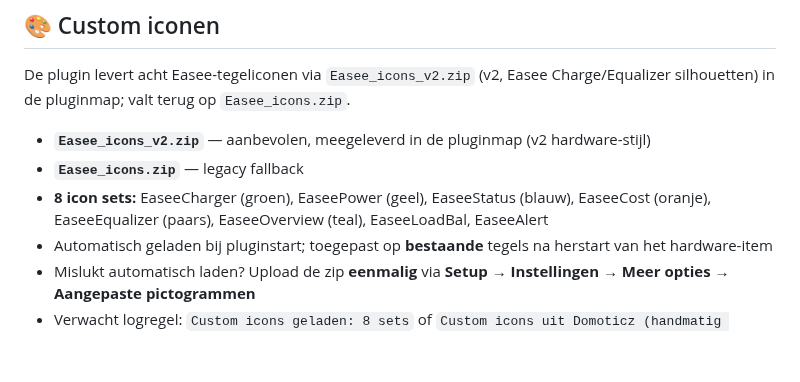
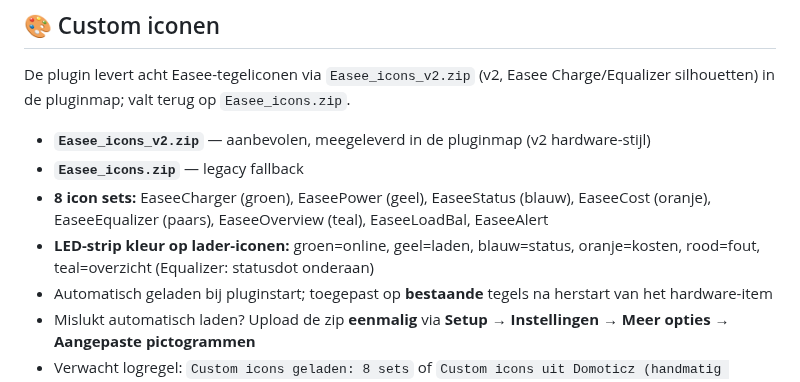
Before and after one commit to rleunk/easee-domoticz, a Markdown page: README.md, the part around the change. Drawn GitHub-style; blank space fills up the shorter version.

```diff
--- a/README.md
+++ b/README.md
@@ -148,6 +148,7 @@ De plugin levert acht Easee-tegeliconen via `Easee_icons_v2.zip` (v2, Easee Char
 - **`Easee_icons_v2.zip`** — aanbevolen, meegeleverd in de pluginmap (v2 hardware-stijl)
 - **`Easee_icons.zip`** — legacy fallback
 - **8 icon sets:** EaseeCharger (groen), EaseePower (geel), EaseeStatus (blauw), EaseeCost (oranje), EaseeEqualizer (paars), EaseeOverview (teal), EaseeLoadBal, EaseeAlert
+- **LED-strip kleur op lader-iconen:** groen=online, geel=laden, blauw=status, oranje=kosten, rood=fout, teal=overzicht (Equalizer: statusdot onderaan)
 - Automatisch geladen bij pluginstart; toegepast op **bestaande** tegels na herstart van het hardware-item
 - Mislukt automatisch laden? Upload de zip **eenmalig** via **Setup → Instellingen → Meer opties → Aangepaste pictogrammen**
 - Verwacht logregel: `Custom icons geladen: 8 sets` of `Custom icons uit Domoticz (handmatig geüpload)`
```
Also changed, not shown: CHANGELOG.md (+13 -0 lines), docs/icon-preview-v2.png, 4 other files.
